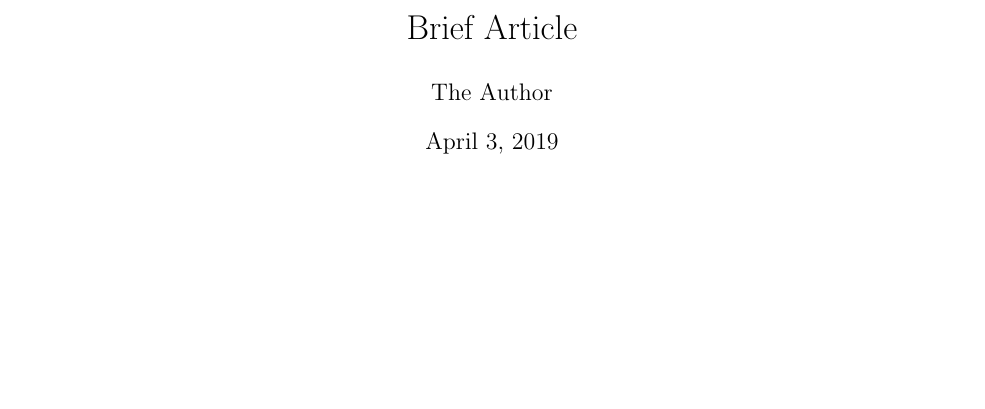
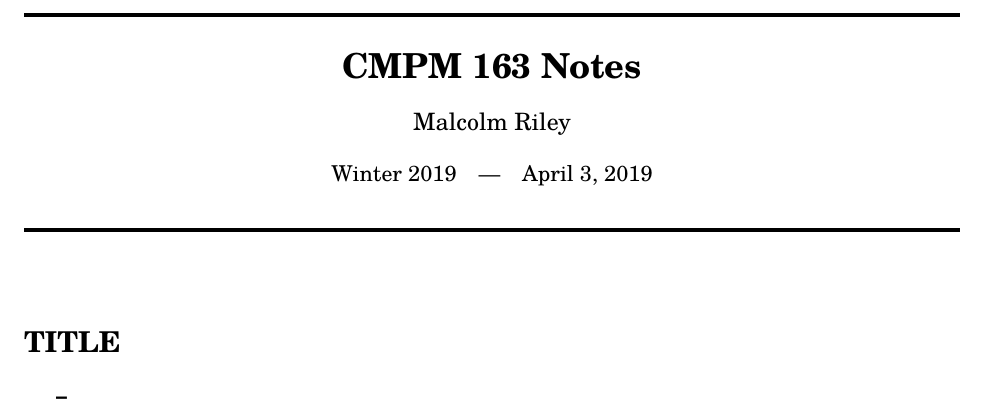
Before and after one commit to malcolmriley/CMPM-163, a LaTeX document (notes/_TEMPLATE.tex, which reads notes/_PREAMBLE.tex): part of the page, cut at the place of the change, the shorter picture padded with empty space. Compiled offline with pdfLaTeX.

Commit message:
Implement formatting

```diff
--- a/notes/_PREAMBLE.tex
+++ b/notes/_PREAMBLE.tex
@@ -1,7 +1,27 @@
 % PACKAGE IMPORTS
 \usepackage{geometry}
-\geometry{letterpaper}
 \usepackage{graphicx}
+\usepackage{amsmath}
 \usepackage{amssymb}
+\usepackage{titling}
+\usepackage{listings}
+\usepackage{enumitem}
+
+\usepackage{tgschola}
+
+% DOCUMENT COMMANDS
+\newcommand{\thickline}{\noindent\rule{\textwidth}{2pt}}
+\newcommand{\preparetitle}{\title{CMPM 163 Notes}\author{Malcolm Riley}\date{Winter 2019\quad\textemdash\quad\today}}
+\newenvironment{topic}[1]{\section*{#1}\begin{itemize}}{\end{itemize}}
+\newcommand{\inputcode}[2]{\lstinputlisting[title=\textbf{#1},label=#2]{#2}}
+\newcommand{\code}[1]{\texttt{#1}}
+\newcommand{\term}[1]{\textbf{#1}}
 
 % DOCUMENT CONFIGURATION
+\geometry{letterpaper, margin=1in}
+\pretitle{\thickline\begin{center}\LARGE\bfseries}
+\posttitle{\end{center}}
+\predate{\begin{center}}
+\postdate{\end{center}\thickline\\[1em]}
+\setlist[itemize,1]{label=\textbf{--}}
+\lstset{basicstyle=\small\ttfamily,float=h,tabsize=4,frame=single,firstnumber=1,numbers=left,stepnumber=1,aboveskip=1em,belowskip=1em}
--- a/notes/_TEMPLATE.tex
+++ b/notes/_TEMPLATE.tex
@@ -1,10 +1,12 @@
 \documentclass[11pt, oneside]{article}
 \input{_PREAMBLE}
-
-\title{Brief Article}
-\author{The Author}
+\preparetitle
 
 \begin{document}
 \maketitle
 
+\begin{topic}{TITLE}
+	\item
+\end{topic}
+
 \end{document}
```
